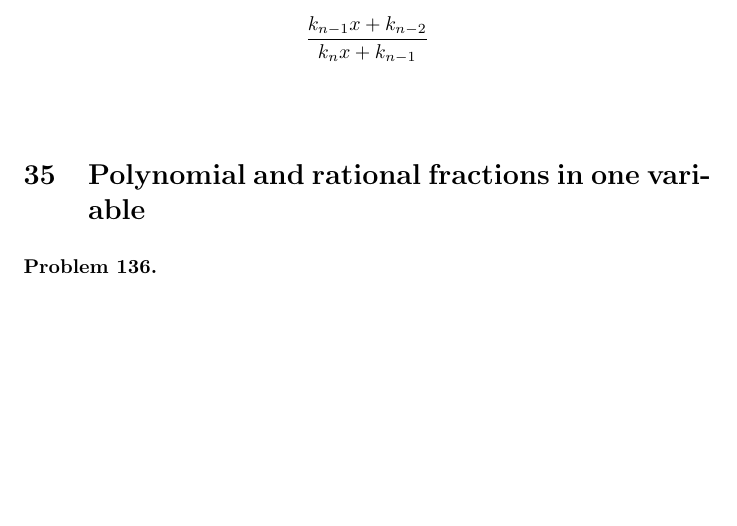
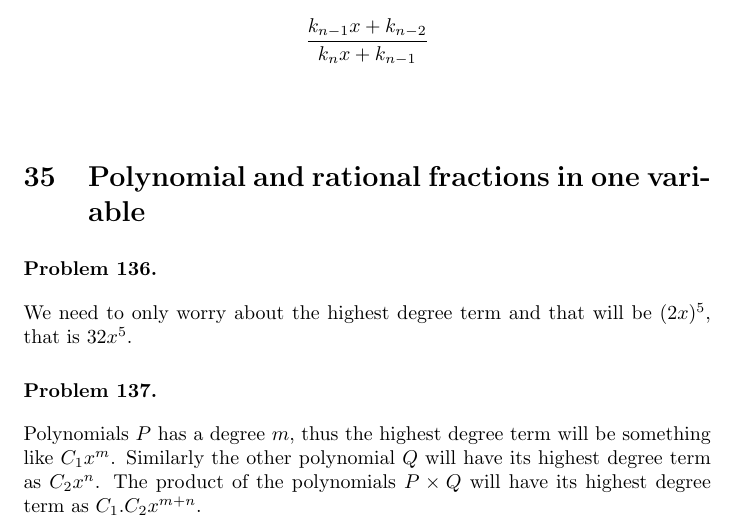
Before and after one commit to deepak-venkatesh/gelfand-algebra, a LaTeX paper (Algebra Solutions.tex): part of page 68 of 70, cut so that both start at the same text, the shorter picture padded with empty space. Compiled offline with pdfLaTeX.

Commit message:
up to 137

```diff
--- a/Algebra Solutions.tex
+++ b/Algebra Solutions.tex
@@ -3118,7 +3118,13 @@ No problems
 \section{Polynomial and rational fractions in one variable}
 
 \begin{problem} %136
-
+  We need to only worry about the highest degree term and that will be $(2x)^5$, that is $32x^5$.
+\end{problem}
+
+\begin{problem} %137
+  Polynomials $P$ has a degree $m$, thus the highest degree term will be something like $C_1x^m$. Similarly the other polynomial
+  $Q$ will have its highest degree term as $C_2x^n$. The product of the polynomials $P \times Q$ will have its highest degree term as
+  $C_1.C_2x^{m + n}$.
 \end{problem}
 
 %%%%%%%%%% 36
```
Also changed, not shown: Algebra Solutions.pdf.
